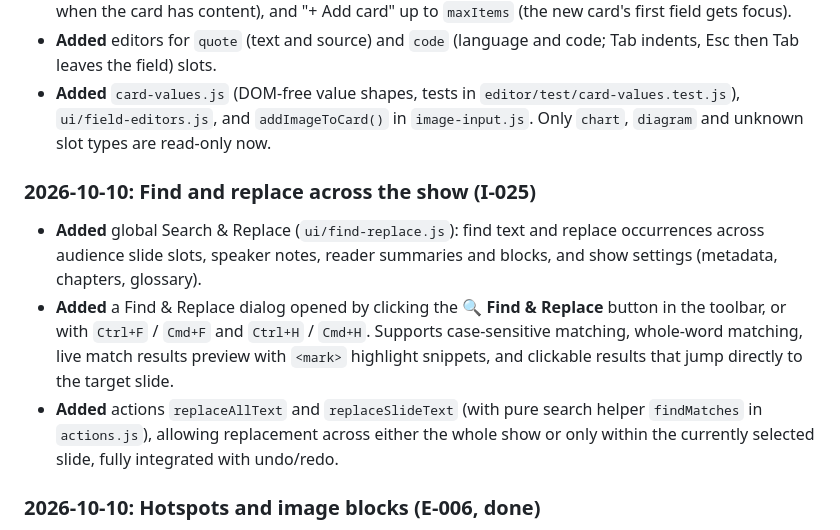
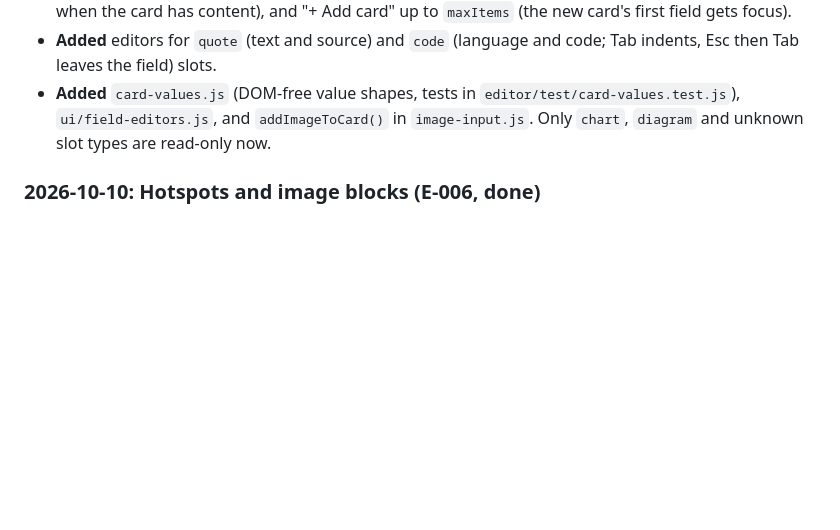
Before and after one commit to lucasjellema/slipr, a Markdown page: editor/CHANGELOG.md, the part around the change. Drawn GitHub-style; blank space fills up the shorter version.

Commit message:
Docs: take the uncommitted I-025 changelog entry out of 8771732
The cards commit accidentally included a changelog entry from a
parallel session's find & replace work (I-025), whose code is not
committed yet. The entry stays in the working tree for that session to
commit with its code.

Co-Authored-By: Claude Opus 5.5 <noreply@anthropic.com>

```diff
--- a/editor/CHANGELOG.md
+++ b/editor/CHANGELOG.md
@@ -8,11 +8,6 @@ Newest first. Group entries under **Added / Changed / Fixed / Removed**.
 - **Added** a cards editor for `cards` slots (the five Conclusion card layouts): one group of fields per card, generated from the slot's `fields` (text, rich text, list, image with the usual choose / drop / paste and alt text), a live "12 / 18" counter that turns yellow past `maxLength`, move up / down, remove (asks first when the card has content), and "+ Add card" up to `maxItems` (the new card's first field gets focus).
 - **Added** editors for `quote` (text and source) and `code` (language and code; Tab indents, Esc then Tab leaves the field) slots.
 - **Added** `card-values.js` (DOM-free value shapes, tests in `editor/test/card-values.test.js`), `ui/field-editors.js`, and `addImageToCard()` in `image-input.js`. Only `chart`, `diagram` and unknown slot types are read-only now.
-
-### 2026-10-10: Find and replace across the show (I-025)
-- **Added** global Search & Replace (`ui/find-replace.js`): find text and replace occurrences across audience slide slots, speaker notes, reader summaries and blocks, and show settings (metadata, chapters, glossary).
-- **Added** a Find & Replace dialog opened by clicking the **🔍 Find & Replace** button in the toolbar, or with `Ctrl+F` / `Cmd+F` and `Ctrl+H` / `Cmd+H`. Supports case-sensitive matching, whole-word matching, live match results preview with `<mark>` highlight snippets, and clickable results that jump directly to the target slide.
-- **Added** actions `replaceAllText` and `replaceSlideText` (with pure search helper `findMatches` in `actions.js`), allowing replacement across either the whole show or only within the currently selected slide, fully integrated with undo/redo.
 
 ### 2026-10-10: Hotspots and image blocks (E-006, done)
 - **Added** the hotspot editor (`ui/hotspot-editor.js`) for reader image blocks: click on the image to place a hotspot (its title is focused and selected), drag a numbered marker to move it (one undo step), or with a marker focused nudge it with the arrow keys (Shift: 5 %) and remove it with `Delete`. "+ Add hotspot" places one in the middle for keyboard users. Each hotspot has a title and Markdown popup text.
```
